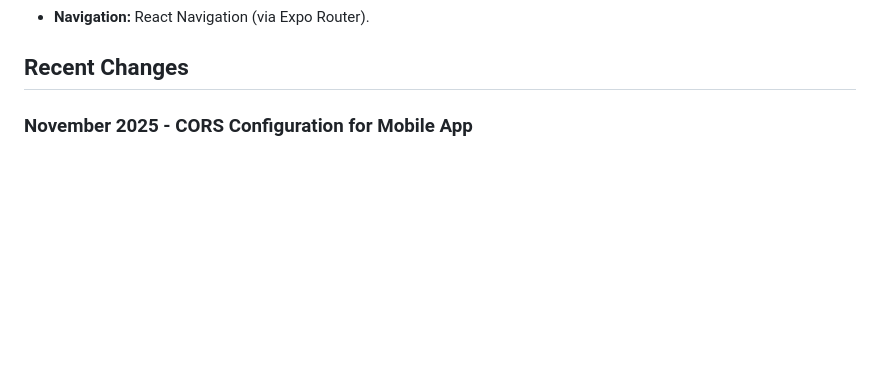
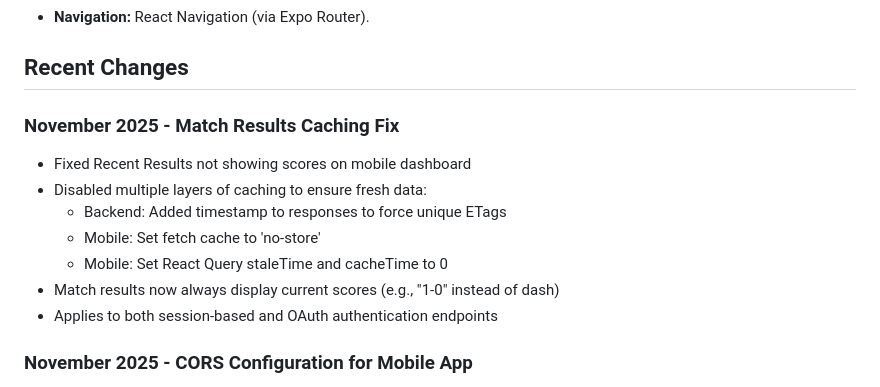
Before and after one commit to joehodgson0/TeamHub, a Markdown page: replit.md, the part around the change. GitHub-like rendering; blank space fills up the shorter version.

Commit message:
Fix recent match results not displaying scores on mobile
Updates mobile dashboard to correctly display recent match scores by disabling multiple caching layers and setting appropriate fetch and React Query cache settings to ensure data freshness.

Replit-Commit-Author: Agent
Replit-Commit-Session-Id: 20f4f3e0-613c-46d2-b573-8998d37324fe
Replit-Commit-Checkpoint-Type: full_checkpoint
Replit-Commit-Event-Id: 96e53516-3e5e-4c93-9ed0-0042f7733762

```diff
--- a/replit.md
+++ b/replit.md
@@ -81,6 +81,15 @@ Uses Zod schemas for validation and modeling:
 -   **Navigation:** React Navigation (via Expo Router).
 
 ## Recent Changes
+
+### November 2025 - Match Results Caching Fix
+- Fixed Recent Results not showing scores on mobile dashboard
+- Disabled multiple layers of caching to ensure fresh data:
+  - Backend: Added timestamp to responses to force unique ETags
+  - Mobile: Set fetch cache to 'no-store'
+  - Mobile: Set React Query staleTime and cacheTime to 0
+- Match results now always display current scores (e.g., "1-0" instead of dash)
+- Applies to both session-based and OAuth authentication endpoints
 
 ### November 2025 - CORS Configuration for Mobile App
 - Fixed mobile app login error "JSON Parse error: Unexpected character: <"
```
